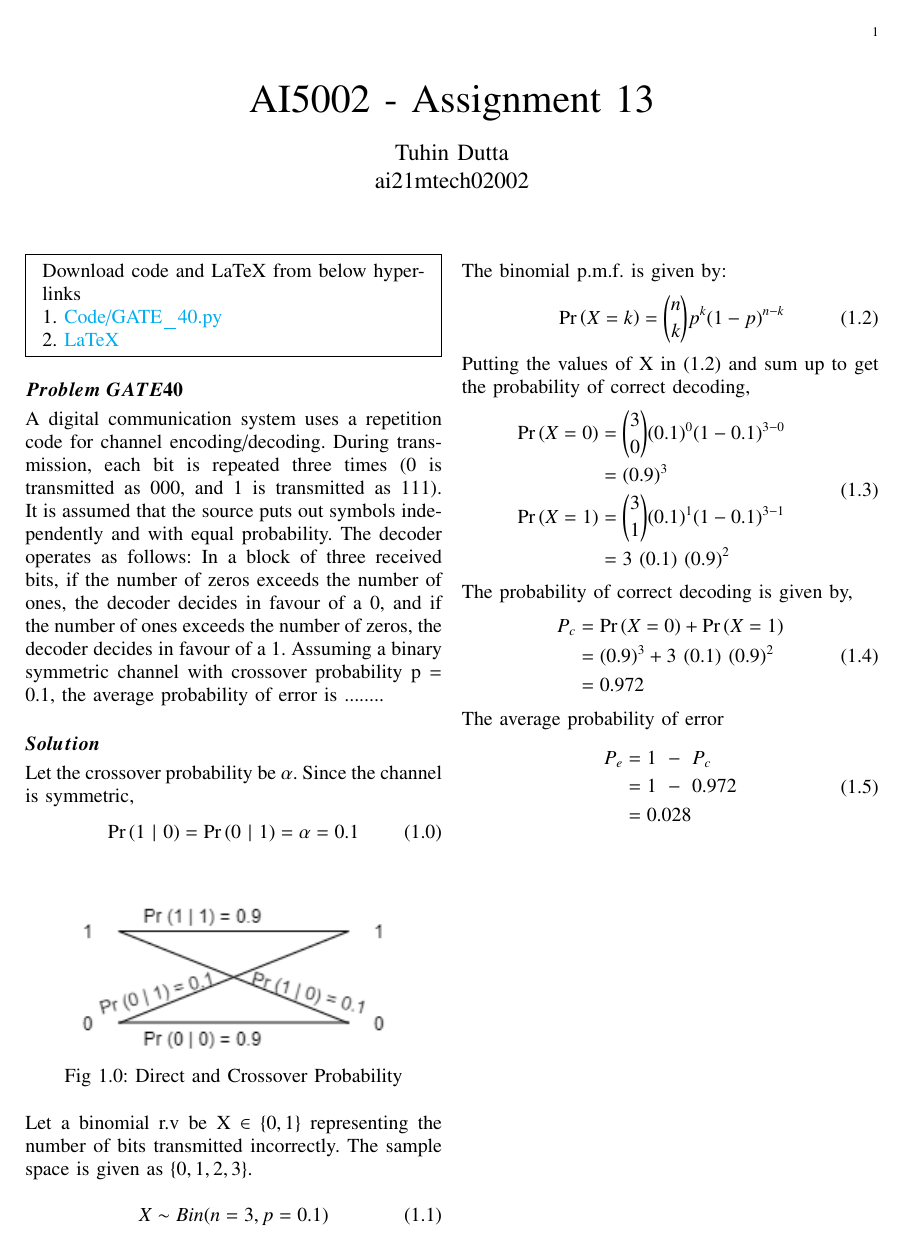
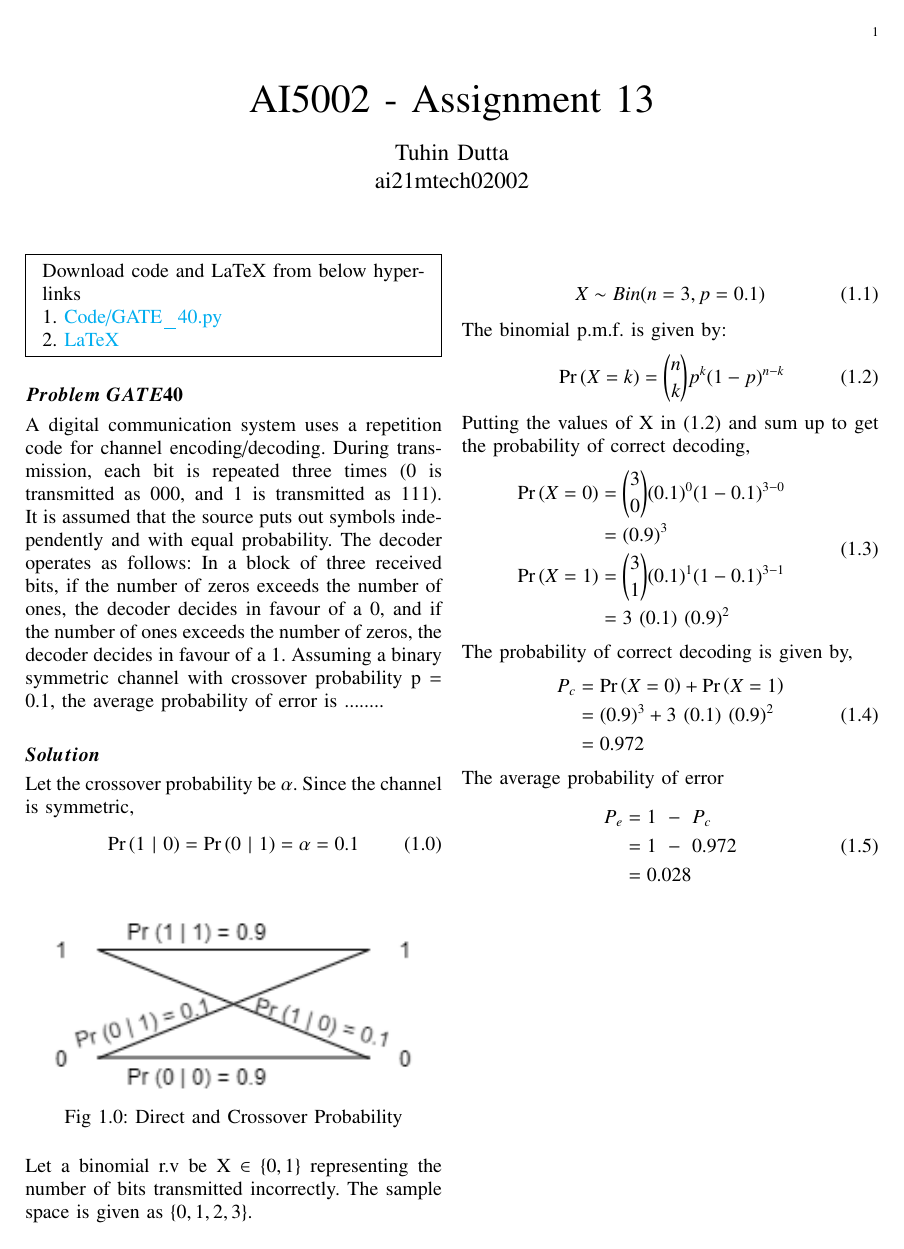
Before and after one commit to Tauhait/Mathematics-AI-DS-ML-DL, a LaTeX problem sheet (Assignment-13/LaTeX/Solution.tex): the whole page. The pictures show the PDF file Assignment-13/Solution.pdf that the author committed with the source.

Commit message:
Mixture of discrete and continuous r.v and include columnwidth in assign13 figure

```diff
--- a/Assignment-13/LaTeX/Solution.tex
+++ b/Assignment-13/LaTeX/Solution.tex
@@ -160,7 +160,7 @@ Since the channel is symmetric,
     \pr{1\ |\ 0} = \pr{0\ |\ 1} = \alpha = 0.1
 \end{align}
 \begin{figure}[h!]
-    \includegraphics[width=7.5cm]{Assignment-13/Code/Figure/Bin_Symm.png}
+    \includegraphics[width=\columnwidth]{Assignment-13/Code/Figure/Bin_Symm.png}
     \centering \caption*{Fig 1.0: Direct and Crossover Probability}
 \end{figure}
 
```
Also changed, not shown: Assignment-13/Solution.pdf, Challenging_Problem__Mixture.pdf (added).
